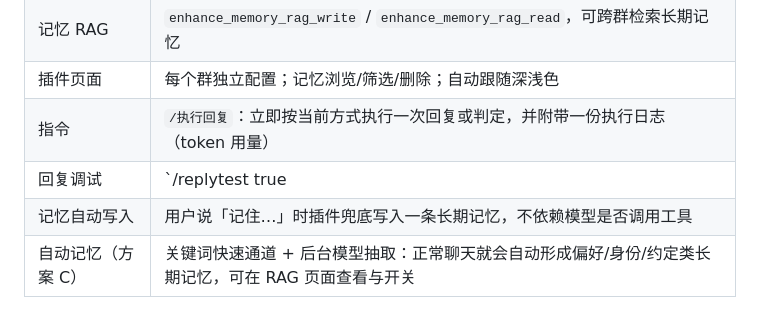
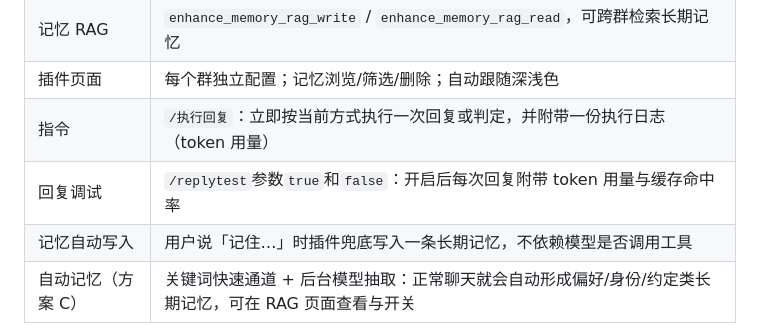
Before and after one commit to AethenNet/astrbot_plugin_active_reply, a Markdown page: README.md, the part around the change. Drawn GitHub-style.

Commit message:
更新 README.md

```diff
--- a/README.md
+++ b/README.md
@@ -53,7 +53,7 @@
 | 记忆 RAG | `enhance_memory_rag_write` / `enhance_memory_rag_read`，可跨群检索长期记忆 |
 | 插件页面 | 每个群独立配置；记忆浏览/筛选/删除；自动跟随深浅色 |
 | 指令 | `/执行回复`：立即按当前方式执行一次回复或判定，并附带一份执行日志（token 用量） |
-| 回复调试 | `/replytest true|false`：开启后每次回复附带 token 用量与缓存命中率 |
+| 回复调试 | `/replytest`参数`true`和`false`：开启后每次回复附带 token 用量与缓存命中率 |
 | 记忆自动写入 | 用户说「记住…」时插件兜底写入一条长期记忆，不依赖模型是否调用工具 |
 | 自动记忆（方案 C） | 关键词快速通道 + 后台模型抽取：正常聊天就会自动形成偏好/身份/约定类长期记忆，可在 RAG 页面查看与开关 |
 
```
